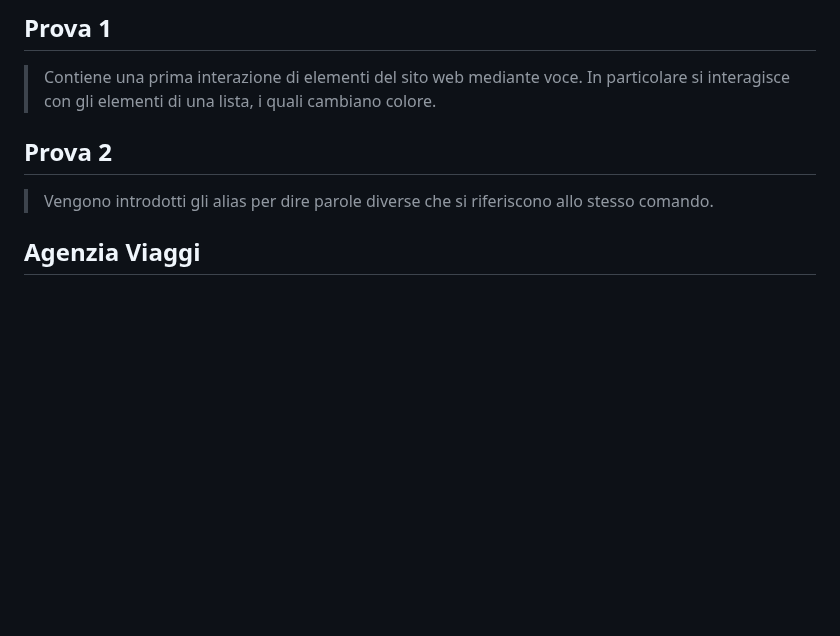
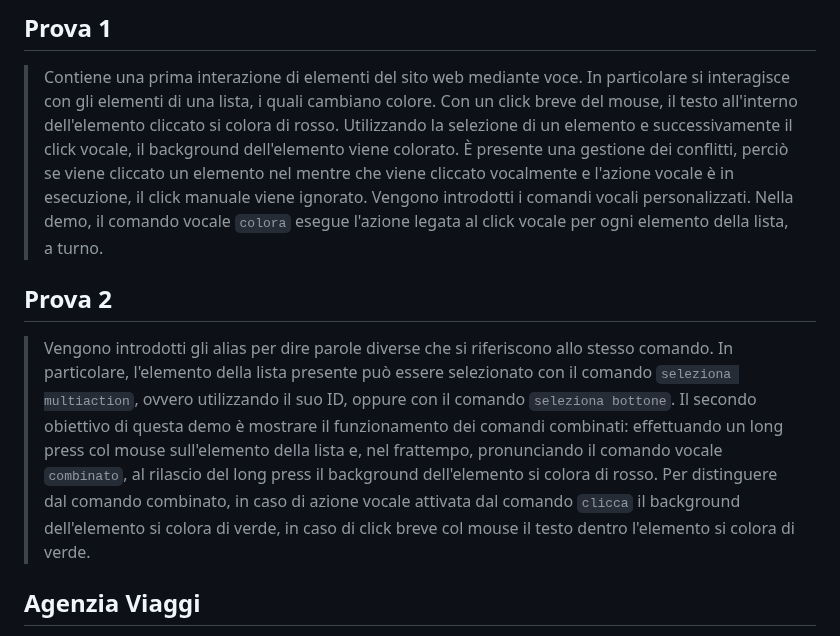
Before and after one commit to Berthaji/MultimodalUI, a Markdown page: README.md, the part around the change. GitHub-like rendering; blank space fills up the shorter version.

```diff
--- a/README.md
+++ b/README.md
@@ -149,9 +149,15 @@ Mostra un overlay personalizzato per un elemento `select` con le sue opzioni. È
 ## Prova 1
 > Contiene una prima interazione di elementi del sito web mediante voce. In particolare si
 > interagisce con gli elementi di una lista, i quali cambiano colore.
+> Con un click breve del mouse, il testo all'interno dell'elemento cliccato si colora di rosso.
+> Utilizzando la selezione di un elemento e successivamente il click vocale, il background dell'elemento viene colorato.
+> È presente una gestione dei conflitti, perciò se viene cliccato un elemento nel mentre che viene cliccato vocalmente e l'azione vocale è in esecuzione, il click manuale viene ignorato.
+> Vengono introdotti i comandi vocali personalizzati. Nella demo, il comando vocale `colora` esegue l'azione legata al click vocale per ogni elemento della lista, a turno.
 
 ## Prova 2
-> Vengono introdotti gli alias per dire parole diverse che si riferiscono allo stesso comando.
+> Vengono introdotti gli alias per dire parole diverse che si riferiscono allo stesso comando. In particolare, l'elemento della lista presente può essere selezionato con il comando `seleziona multiaction`, ovvero utilizzando il suo ID, oppure con il comando `seleziona bottone`.
+> Il secondo obiettivo di questa demo è mostrare il funzionamento dei comandi combinati: effettuando un long press col mouse sull'elemento della lista e, nel frattempo, pronunciando il comando vocale `combinato`, al rilascio del long press il background dell'elemento si colora di rosso.
+> Per distinguere dal comando combinato, in caso di azione vocale attivata dal comando `clicca` il background dell'elemento si colora di verde, in caso di click breve col mouse il testo dentro l'elemento si colora di verde.
 
 ## Agenzia Viaggi
 
```
